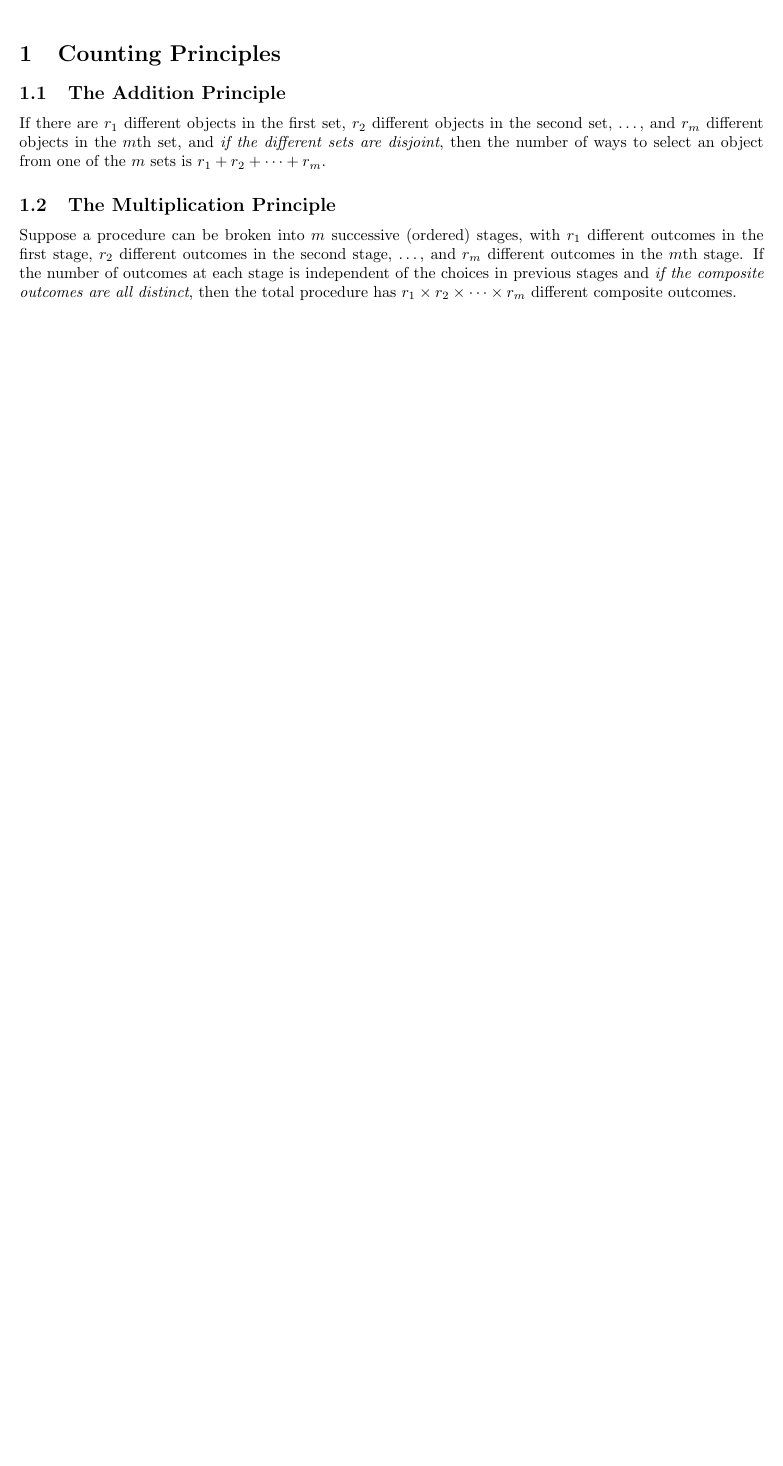
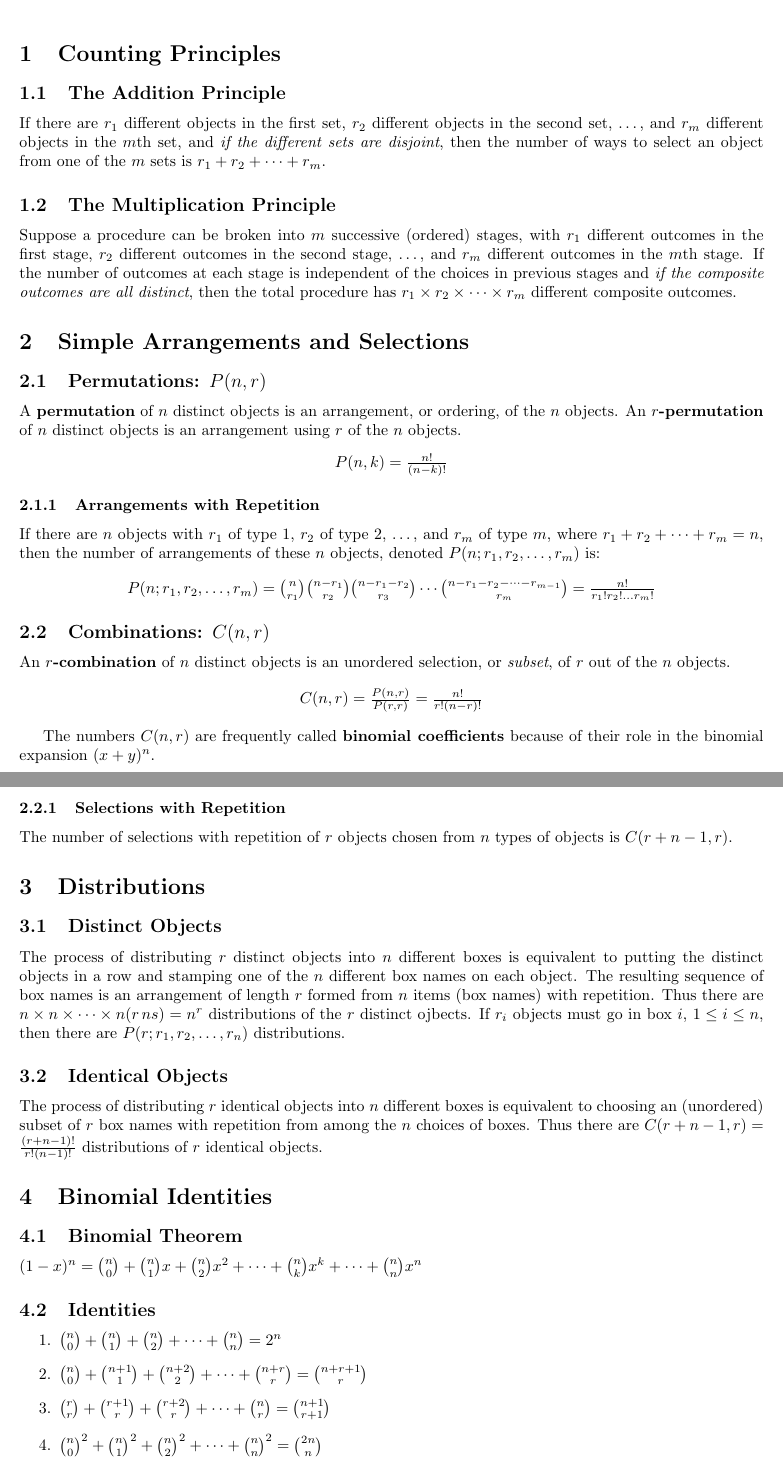
Before and after one commit to ctbarna/StudyGuides, a LaTeX document (MATH176.tex): part of the page before the commit and two parts of pages 1 and 2 of 2 after it, the two joined at a grey line, cut so that both start at the same text, the shorter picture padded with empty space. Compiled offline with pdfLaTeX.

Commit message:
Combinatorics study guide is up-to-date.

```diff
--- a/MATH176.tex
+++ b/MATH176.tex
@@ -26,4 +26,74 @@ $m$th stage. If the number of outcomes at each stage is independent of
 the choices in previous stages and \emph{if the composite outcomes are
 all distinct}, then the total procedure has $r_1\times r_2 \times \cdots
 \times r_m$ different composite outcomes.
+
+\section{Simple Arrangements and Selections}
+\subsection{Permutations: $P(n,r)$}
+A \textbf{permutation} of $n$ distinct objects is an arrangement, or
+ordering, of the $n$ objects. An \textbf{$r$-permutation} of $n$
+distinct objects is an arrangement using $r$ of the $n$ objects.
+\begin{center}
+$P(n,k) = \frac{n!}{(n-k)!}$
+\end{center}
+
+\subsubsection{Arrangements with Repetition}
+If there are $n$ objects with $r_1$ of type 1, $r_2$ of type 2, \dots,
+and $r_m$ of type $m$, where $r_1 + r_2 + \cdots + r_m = n$, then the
+number of arrangements of these $n$ objects, denoted $P(n; r_1,
+r_2,\dots,r_m)$ is:
+
+\begin{center}
+$P(n;r_1,r_2,\dots,r_m)={n \choose r_1}{n-r_1 \choose r_2}{n-r_1-r_2
+\choose r_3}\cdots{n-r_1-r_2-\cdots-r_{m-1} \choose r_m} = \frac{n!}{r_1!r_2!\dots r_m!}$
+\end{center}
+
+\subsection{Combinations: $C(n,r)$}
+An \textbf{$r$-combination} of $n$ distinct objects is an unordered
+selection, or \emph{subset}, of $r$ out of the $n$ objects.
+
+\begin{center}
+$C(n,r)=\frac{P(n,r)}{P(r,r)}=\frac{n!}{r!(n-r)!}$
+\end{center}
+
+The numbers $C(n,r)$ are frequently called \textbf{binomial
+coefficients} because of their role in the binomial expansion $(x+y)^n$.
+
+\subsubsection{Selections with Repetition}
+The number of selections with repetition of $r$ objects chosen from $n$
+types of objects is $C(r+n-1,r)$.
+
+\section{Distributions}
+\subsection{Distinct Objects}
+The process of distributing $r$ distinct objects into $n$ different
+boxes is equivalent to putting the distinct objects in a row and
+stamping one of the $n$ different box names on each object. The
+resulting sequence of box names is an arrangement of length $r$ formed
+from $n$ items (box names) with repetition. Thus there are $n \times n
+\times \cdots \times n (r\thinspace ns) = n^r$ distributions of the $r$ distinct
+ojbects. If $r_i$ objects must go in box $i$, $1 \le i \le n$, then
+there are $P(r; r_1, r_2,\dots,r_n)$ distributions.
+
+\subsection{Identical Objects}
+The process of distributing $r$ identical objects into $n$ different
+boxes is equivalent to choosing an (unordered) subset of $r$ box names
+with repetition from among the $n$ choices of boxes. Thus there are
+$C(r+n-1,r) = \frac{(r+n-1)!}{r!(n-1)!}$ distributions of $r$ identical
+objects.
+
+\section{Binomial Identities}
+\subsection{Binomial Theorem}
+$(1-x)^n={n \choose 0}+ {n \choose 1}x+{n \choose 2}x^2+\cdots+{n
+\choose k}x^k + \cdots + {n \choose n}x^n$
+
+\subsection{Identities}
+\begin{enumerate}
+\item ${n \choose 0} + {n \choose 1} + {n \choose 2} + \cdots + {n
+\choose n} = 2^n$
+\item ${n \choose 0} + {n+1 \choose 1} + {n+2 \choose 2} + \cdots + {n+r
+\choose r} = {n+r+1 \choose r}$
+\item ${r \choose r} + {r+1 \choose r} + {r+2 \choose r} + \cdots + {n
+\choose r} = {n+1 \choose r+1}$
+\item ${n \choose 0}^2 + {n \choose 1}^2 + {n \choose 2}^2 + \cdots + {n
+\choose n}^2 = {2n \choose n}$
+\end{enumerate}
 \end{document}
```
